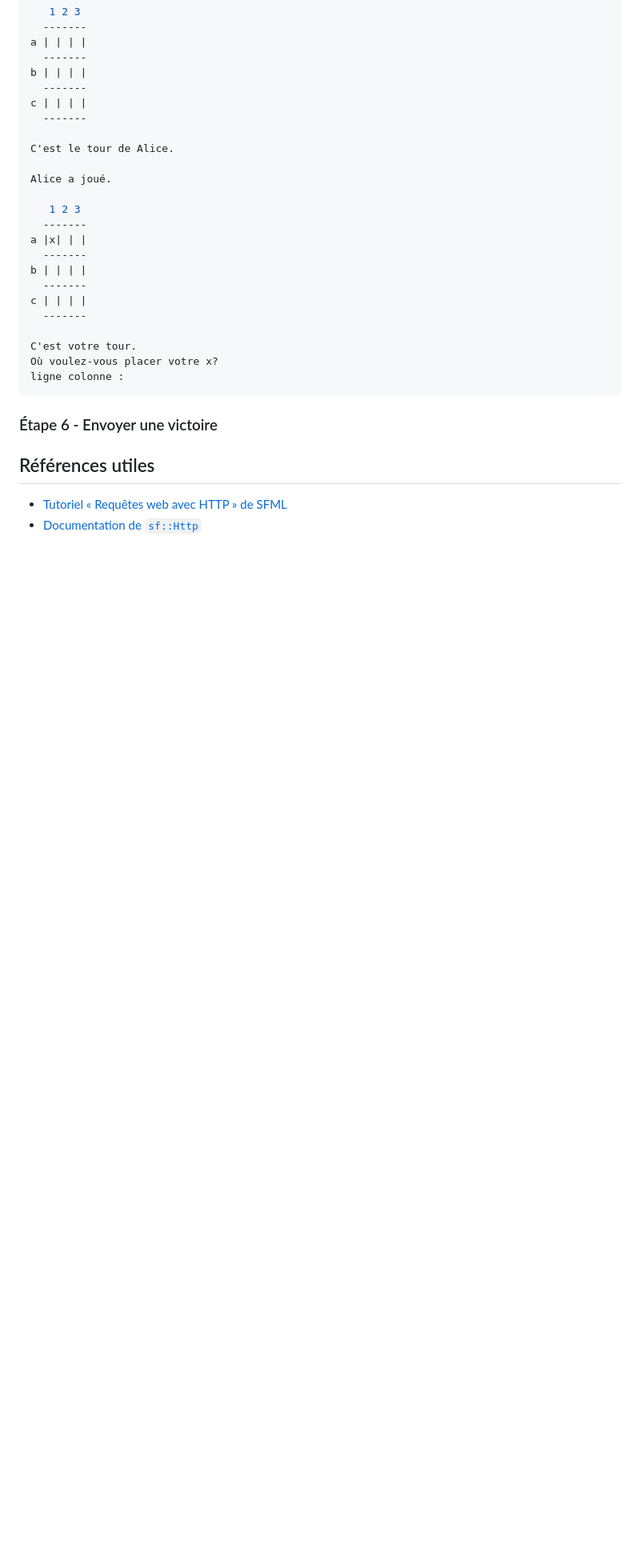
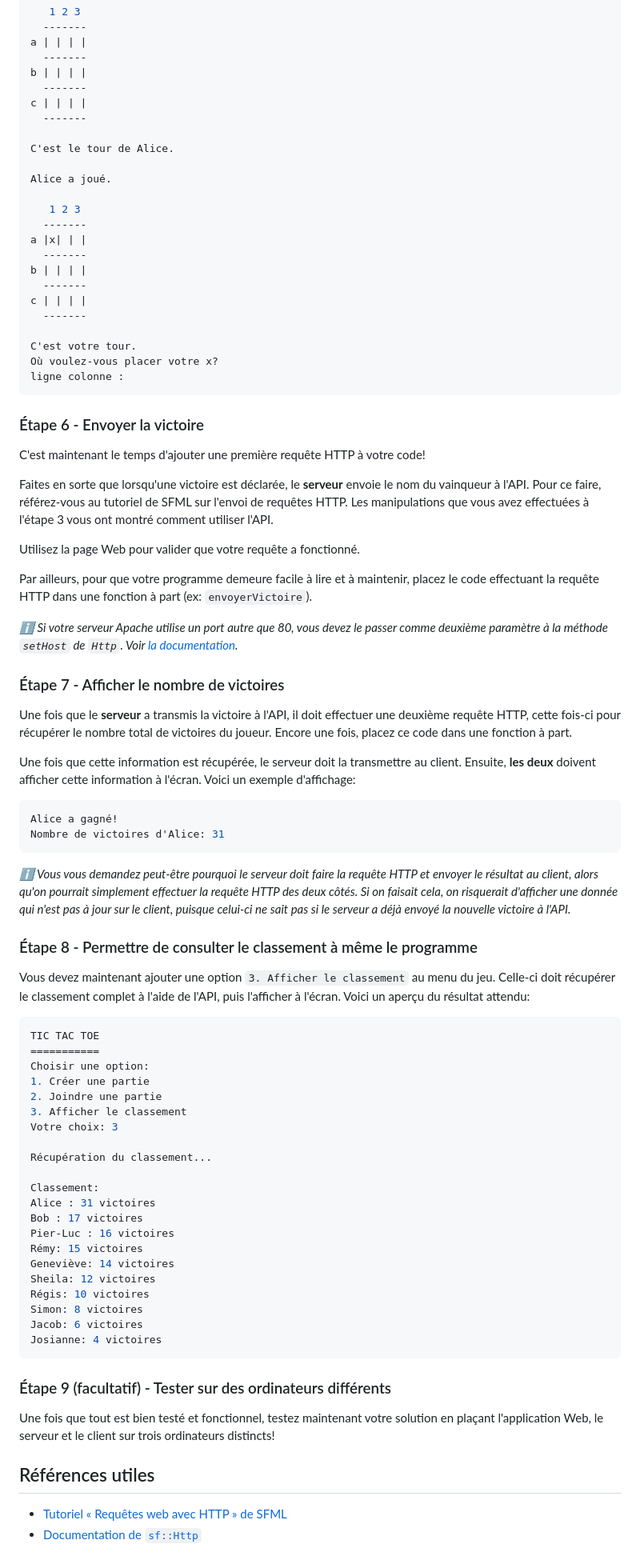
Before and after one commit to 420-PB1-SH/lab07, a Markdown page: README.md, the part around one of its changes. Shown at 80% size. GitHub-like rendering; blank space fills up the shorter version.

Commit message:
Complete instructions

````diff
--- a/README.md
+++ b/README.md
@@ -209,9 +212,75 @@ Où voulez-vous placer votre x?
 ligne colonne :
 ```
 
-### Étape 6 - Envoyer une victoire
+### Étape 6 - Envoyer la victoire
 
+C'est maintenant le temps d'ajouter une première requête HTTP
+à votre code!
 
+Faites en sorte que lorsqu'une victoire est déclarée, le
+**serveur** envoie le nom du vainqueur à l'API. Pour
+ce faire, référez-vous au tutoriel de SFML sur l'envoi de
+requêtes HTTP. Les manipulations que vous avez effectuées
+à l'étape 3 vous ont montré comment utiliser l'API.
+
+Utilisez la page Web pour valider que votre requête a fonctionné.
+
+Par ailleurs, pour que votre programme demeure facile
+à lire et à maintenir, placez le code effectuant la requête
+HTTP dans une fonction à part (ex: `envoyerVictoire`).
+
+*ℹ️ Si votre serveur Apache utilise un port autre que 80, vous devez le passer comme deuxième paramètre à la méthode `setHost` de `Http`. Voir [la documentation](https://www.sfml-dev.org/documentation/2.5.1-fr/classsf_1_1Http.php#a55121d543b61c41cf20b885a97b04e65).*
+
+### Étape 7 - Afficher le nombre de victoires
+
+Une fois que le **serveur** a transmis la victoire à l'API,
+il doit effectuer une deuxième requête HTTP, cette fois-ci
+pour récupérer le nombre total de victoires du joueur.
+Encore une fois, placez ce code dans une fonction à part.
+
+Une fois que cette information est récupérée, le serveur
+doit la transmettre au client. Ensuite, **les deux** doivent afficher cette information à l'écran. Voici un exemple d'affichage:
+
+```console
+Alice a gagné!
+Nombre de victoires d'Alice: 31
+```
+
+*ℹ️ Vous vous demandez peut-être pourquoi le serveur doit faire la requête HTTP et envoyer le résultat au client, alors qu'on pourrait simplement effectuer la requête HTTP des deux côtés. Si on faisait cela, on risquerait d'afficher une donnée qui n'est pas à jour sur le client, puisque celui-ci ne sait pas si le serveur a déjà envoyé la nouvelle victoire à l'API.*
+
+### Étape 8 - Permettre de consulter le classement à même le programme
+
+Vous devez maintenant ajouter une option `3. Afficher le classement` au menu du jeu. Celle-ci doit
+récupérer le classement complet à l'aide de l'API, puis
+l'afficher à l'écran. Voici un aperçu du résultat attendu:
+
+```console
+TIC TAC TOE
+===========
+Choisir une option:
+1. Créer une partie
+2. Joindre une partie
+3. Afficher le classement
+Votre choix: 3
+
+Récupération du classement...
+
+Classement:
+Alice : 31 victoires
+Bob : 17 victoires
+Pier-Luc : 16 victoires
+Rémy: 15 victoires
+Geneviève: 14 victoires
+Sheila: 12 victoires
+Régis: 10 victoires
+Simon: 8 victoires
+Jacob: 6 victoires
+Josianne: 4 victoires
+```
+
+### Étape 9 (facultatif) - Tester sur des ordinateurs différents
+
+Une fois que tout est bien testé et fonctionnel, testez maintenant votre solution en plaçant l'application Web, le serveur et le client sur trois ordinateurs distincts!
 
 ## Références utiles
 
````
Also changed, not shown: other parts of README.md (+5 -2 lines).
